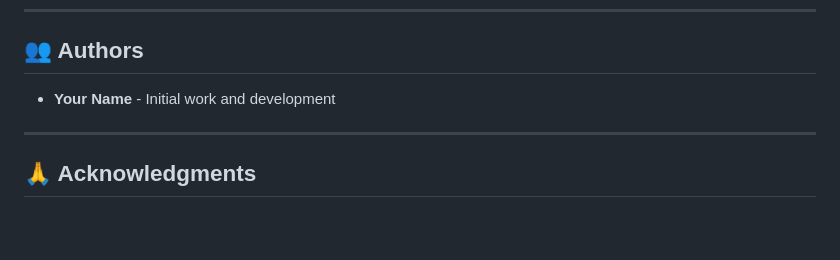
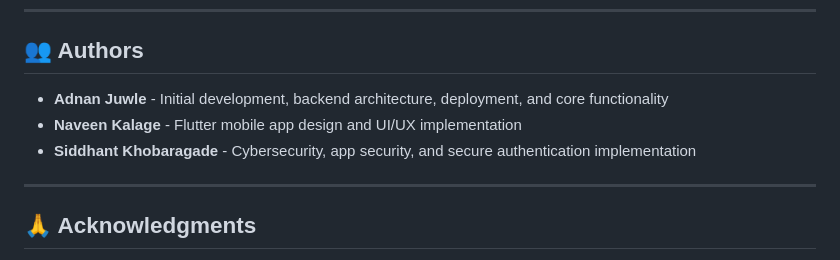
Before and after one commit to AdnanJuwle/staffroom, a Markdown page: README.md, the part around the change. GitHub-like rendering; blank space fills up the shorter version.

Commit message:
docs: Add proper author credits
- Adnan Juwle: Initial dev, backend, deployment
- Naveen Kalage: Flutter app design and UI/UX
- Siddhant Khobaragade: Cybersecurity and app security

```diff
--- a/README.md
+++ b/README.md
@@ -488,7 +488,9 @@ This project is open source and available for educational purposes.
 
 ## 👥 Authors
 
-- **Your Name** - Initial work and development
+- **Adnan Juwle** - Initial development, backend architecture, deployment, and core functionality
+- **Naveen Kalage** - Flutter mobile app design and UI/UX implementation
+- **Siddhant Khobaragade** - Cybersecurity, app security, and secure authentication implementation
 
 ---
 
```
